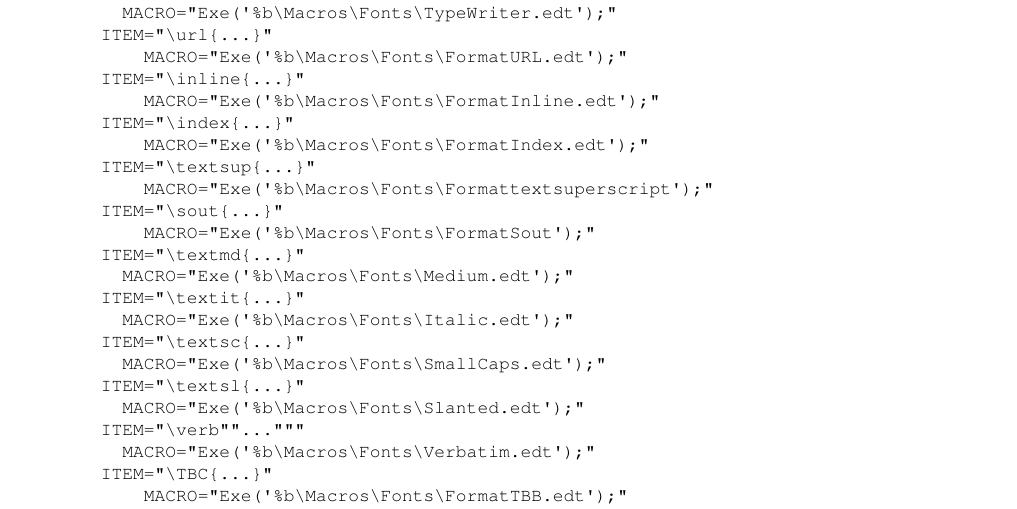
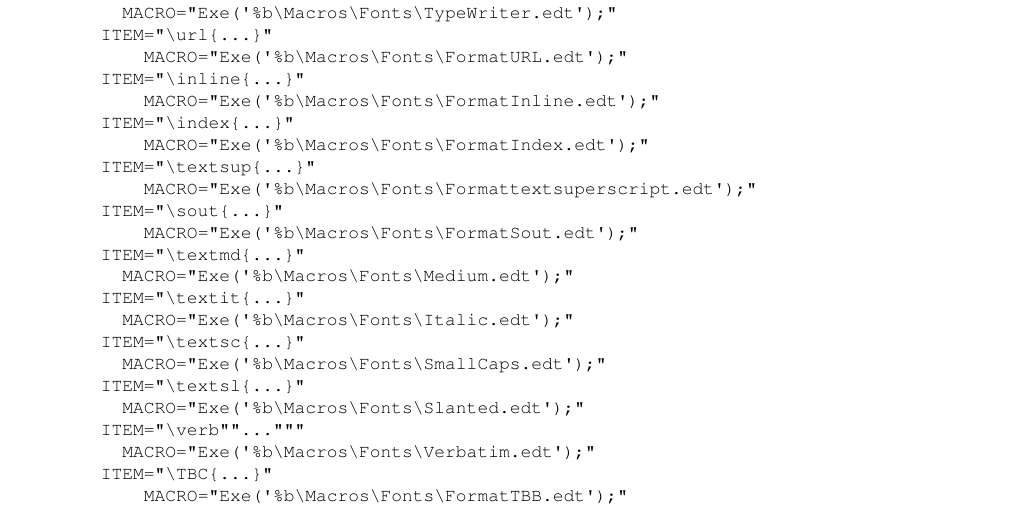
Before and after one commit to NelisW/WinEdt-Setup, a LaTeX book (WinEdt.tex, which reads c1.tex): part of page 11 of 25, cut so that both start at the same text. Compiled offline with pdfLaTeX.

Commit message:
bugfix in typeface gui

```diff
--- a/c1.tex
+++ b/c1.tex
@@ -279,9 +279,9 @@ $<$Options$>$$<$Options Interface$>$$<$Additional GUI Controls...$>$$<$TeX Symbo
     ITEM="\index{...}"
         MACRO="Exe('%b\Macros\Fonts\FormatIndex.edt');"
     ITEM="\textsup{...}"
-        MACRO="Exe('%b\Macros\Fonts\Formattextsuperscript');"
+        MACRO="Exe('%b\Macros\Fonts\Formattextsuperscript.edt');"
     ITEM="\sout{...}"
-        MACRO="Exe('%b\Macros\Fonts\FormatSout');"
+        MACRO="Exe('%b\Macros\Fonts\FormatSout.edt');"
     ITEM="\textmd{...}"
       MACRO="Exe('%b\Macros\Fonts\Medium.edt');"
     ITEM="\textit{...}"
```
Also changed, not shown: WinEdt.pdf, 1 other file.
